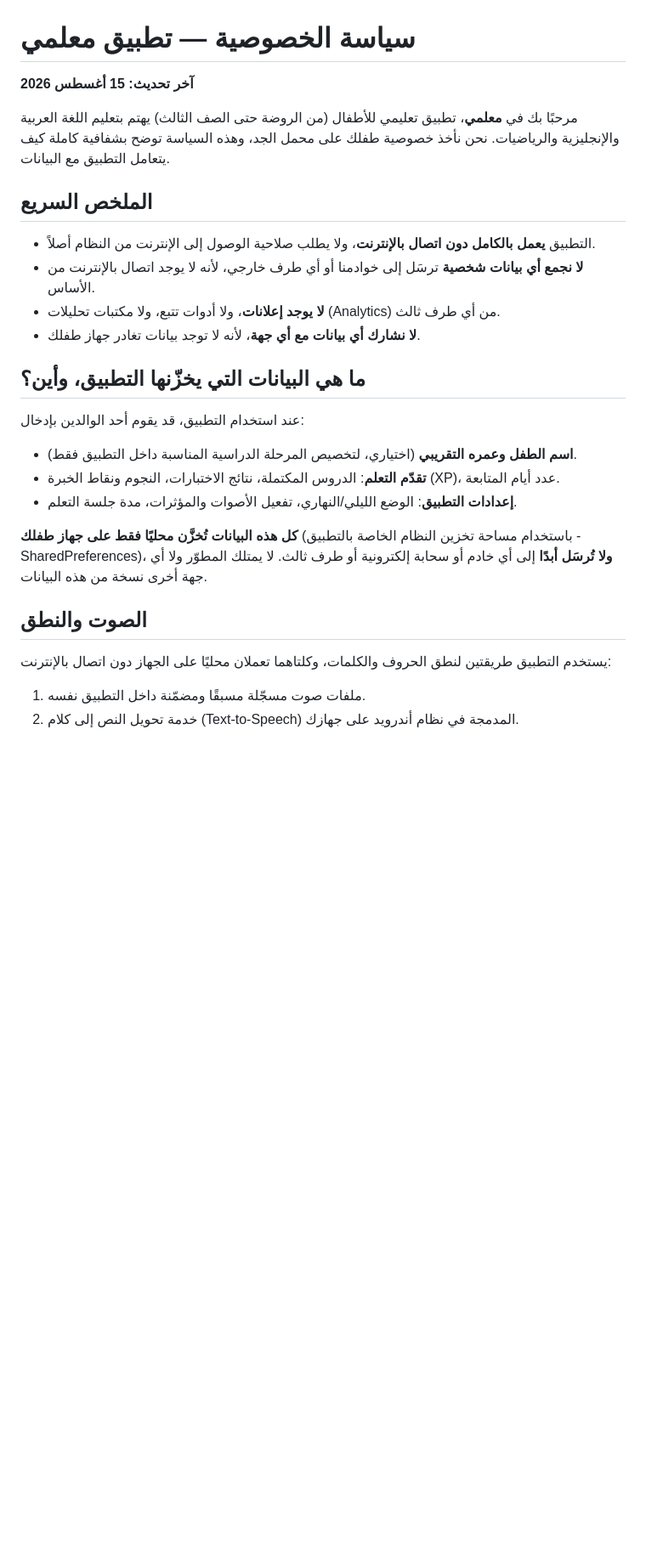
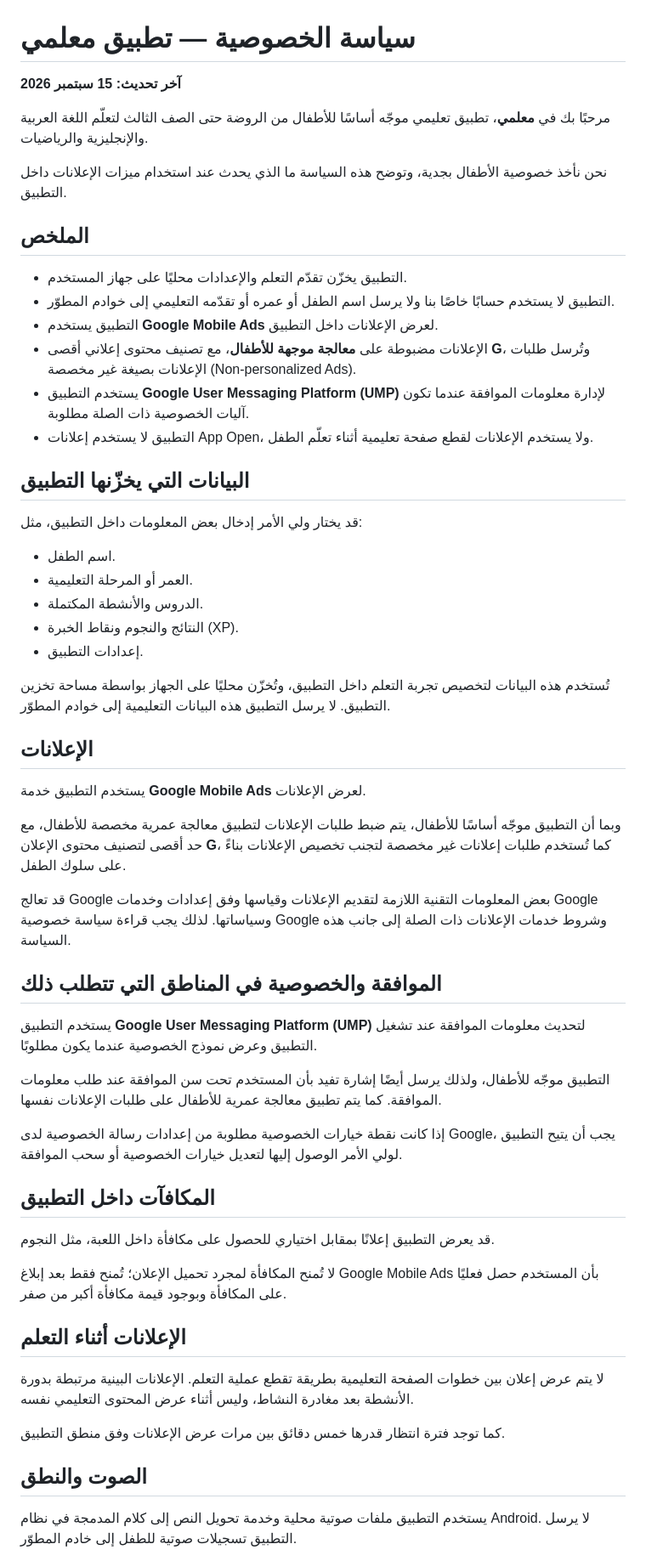
Before and after one commit to ali12hhh-oss/Moallemy_one, a Markdown page: PRIVACY_POLICY_AR.md, the part around one of its changes. Shown at 85% size. Drawn GitHub-style; blank space fills up the shorter version.

Commit message:
Correct privacy policy for AdMob and child-directed ads

```diff
--- a/PRIVACY_POLICY_AR.md
+++ b/PRIVACY_POLICY_AR.md
@@ -1,25 +1,53 @@
 # سياسة الخصوصية — تطبيق معلمي
 
-**آخر تحديث: 15 أغسطس 2026**
+**آخر تحديث: 15 سبتمبر 2026**
 
-مرحبًا بك في **معلمي**، تطبيق تعليمي للأطفال (من الروضة حتى الصف الثالث) يهتم بتعليم اللغة العربية والإنجليزية والرياضيات. نحن نأخذ خصوصية طفلك على محمل الجد، وهذه السياسة توضح بشفافية كاملة كيف يتعامل التطبيق مع البيانات.
+مرحبًا بك في **معلمي**، تطبيق تعليمي موجّه أساسًا للأطفال من الروضة حتى الصف الثالث لتعلّم اللغة العربية والإنجليزية والرياضيات.
 
-## الملخص السريع
-- التطبيق **يعمل بالكامل دون اتصال بالإنترنت**، ولا يطلب صلاحية الوصول إلى الإنترنت من النظام أصلاً.
-- **لا نجمع أي بيانات شخصية** ترسَل إلى خوادمنا أو أي طرف خارجي، لأنه لا يوجد اتصال بالإنترنت من الأساس.
-- **لا يوجد إعلانات**، ولا أدوات تتبع، ولا مكتبات تحليلات (Analytics) من أي طرف ثالث.
-- **لا نشارك أي بيانات مع أي جهة**، لأنه لا توجد بيانات تغادر جهاز طفلك.
+نحن نأخذ خصوصية الأطفال بجدية، وتوضح هذه السياسة ما الذي يحدث عند استخدام ميزات الإعلانات داخل التطبيق.
 
-## ما هي البيانات التي يخزّنها التطبيق، وأين؟
-عند استخدام التطبيق، قد يقوم أحد الوالدين بإدخال:
-- **اسم الطفل وعمره التقريبي** (اختياري، لتخصيص المرحلة الدراسية المناسبة داخل التطبيق فقط).
-- **تقدّم التعلم**: الدروس المكتملة، نتائج الاختبارات، النجوم ونقاط الخبرة (XP)، عدد أيام المتابعة.
-- **إعدادات التطبيق**: الوضع الليلي/النهاري، تفعيل الأصوات والمؤثرات، مدة جلسة التعلم.
+## الملخص
+- التطبيق يخزّن تقدّم التعلم والإعدادات محليًا على جهاز المستخدم.
+- التطبيق لا يستخدم حسابًا خاصًا بنا ولا يرسل اسم الطفل أو عمره أو تقدّمه التعليمي إلى خوادم المطوّر.
+- التطبيق يستخدم **Google Mobile Ads** لعرض الإعلانات داخل التطبيق.
+- الإعلانات مضبوطة على **معالجة موجهة للأطفال**، مع تصنيف محتوى إعلاني أقصى **G**، وتُرسل طلبات الإعلانات بصيغة غير مخصصة (Non-personalized Ads).
+- يستخدم التطبيق **Google User Messaging Platform (UMP)** لإدارة معلومات الموافقة عندما تكون آليات الخصوصية ذات الصلة مطلوبة.
+- التطبيق لا يستخدم إعلانات App Open، ولا يستخدم الإعلانات لقطع صفحة تعليمية أثناء تعلّم الطفل.
 
-**كل هذه البيانات تُخزَّن محليًا فقط على جهاز طفلك** (باستخدام مساحة تخزين النظام الخاصة بالتطبيق - SharedPreferences)، **ولا تُرسَل أبدًا** إلى أي خادم أو سحابة إلكترونية أو طرف ثالث. لا يمتلك المطوّر ولا أي جهة أخرى نسخة من هذه البيانات.
+## البيانات التي يخزّنها التطبيق
+قد يختار ولي الأمر إدخال بعض المعلومات داخل التطبيق، مثل:
+- اسم الطفل.
+- العمر أو المرحلة التعليمية.
+- الدروس والأنشطة المكتملة.
+- النتائج والنجوم ونقاط الخبرة (XP).
+- إعدادات التطبيق.
+
+تُستخدم هذه البيانات لتخصيص تجربة التعلم داخل التطبيق، وتُخزّن محليًا على الجهاز بواسطة مساحة تخزين التطبيق. لا يرسل التطبيق هذه البيانات التعليمية إلى خوادم المطوّر.
+
+## الإعلانات
+يستخدم التطبيق خدمة **Google Mobile Ads** لعرض الإعلانات.
+
+وبما أن التطبيق موجّه أساسًا للأطفال، يتم ضبط طلبات الإعلانات لتطبيق معالجة عمرية مخصصة للأطفال، مع حد أقصى لتصنيف محتوى الإعلان **G**، كما تُستخدم طلبات إعلانات غير مخصصة لتجنب تخصيص الإعلانات بناءً على سلوك الطفل.
+
+قد تعالج Google بعض المعلومات التقنية اللازمة لتقديم الإعلانات وقياسها وفق إعدادات وخدمات Google وسياساتها. لذلك يجب قراءة سياسة خصوصية Google وشروط خدمات الإعلانات ذات الصلة إلى جانب هذه السياسة.
+
+## الموافقة والخصوصية في المناطق التي تتطلب ذلك
+يستخدم التطبيق **Google User Messaging Platform (UMP)** لتحديث معلومات الموافقة عند تشغيل التطبيق وعرض نموذج الخصوصية عندما يكون مطلوبًا.
+
+التطبيق موجّه للأطفال، ولذلك يرسل أيضًا إشارة تفيد بأن المستخدم تحت سن الموافقة عند طلب معلومات الموافقة. كما يتم تطبيق معالجة عمرية للأطفال على طلبات الإعلانات نفسها.
+
+إذا كانت نقطة خيارات الخصوصية مطلوبة من إعدادات رسالة الخصوصية لدى Google، يجب أن يتيح التطبيق لولي الأمر الوصول إليها لتعديل خيارات الخصوصية أو سحب الموافقة.
+
+## المكافآت داخل التطبيق
+قد يعرض التطبيق إعلانًا بمقابل اختياري للحصول على مكافأة داخل اللعبة، مثل النجوم.
+
+لا تُمنح المكافأة لمجرد تحميل الإعلان؛ تُمنح فقط بعد إبلاغ Google Mobile Ads بأن المستخدم حصل فعليًا على المكافأة وبوجود قيمة مكافأة أكبر من صفر.
+
+## الإعلانات أثناء التعلم
+لا يتم عرض إعلان بين خطوات الصفحة التعليمية بطريقة تقطع عملية التعلم. الإعلانات البينية مرتبطة بدورة الأنشطة بعد مغادرة النشاط، وليس أثناء عرض المحتوى التعليمي نفسه.
+
+كما توجد فترة انتظار قدرها خمس دقائق بين مرات عرض الإعلانات وفق منطق التطبيق.
 
 ## الصوت والنطق
-يستخدم التطبيق طريقتين لنطق الحروف والكلمات، وكلتاهما تعملان محليًا على الجهاز دون اتصال بالإنترنت:
-1. ملفات صوت مسجّلة مسبقًا ومضمّنة داخل التطبيق نفسه.
-2. خدمة تحويل النص إلى كلام (Text-to-Speech) المدمجة في نظام أندرويد على جهازك.
+يستخدم التطبيق ملفات صوتية محلية وخدمة تحويل النص إلى كلام المدمجة في نظام Android. لا يرسل التطبيق تسجيلات صوتية للطفل إلى خادم المطوّر.
 
```
Also changed, not shown: other parts of PRIVACY_POLICY_AR.md (+19 -15 lines).
